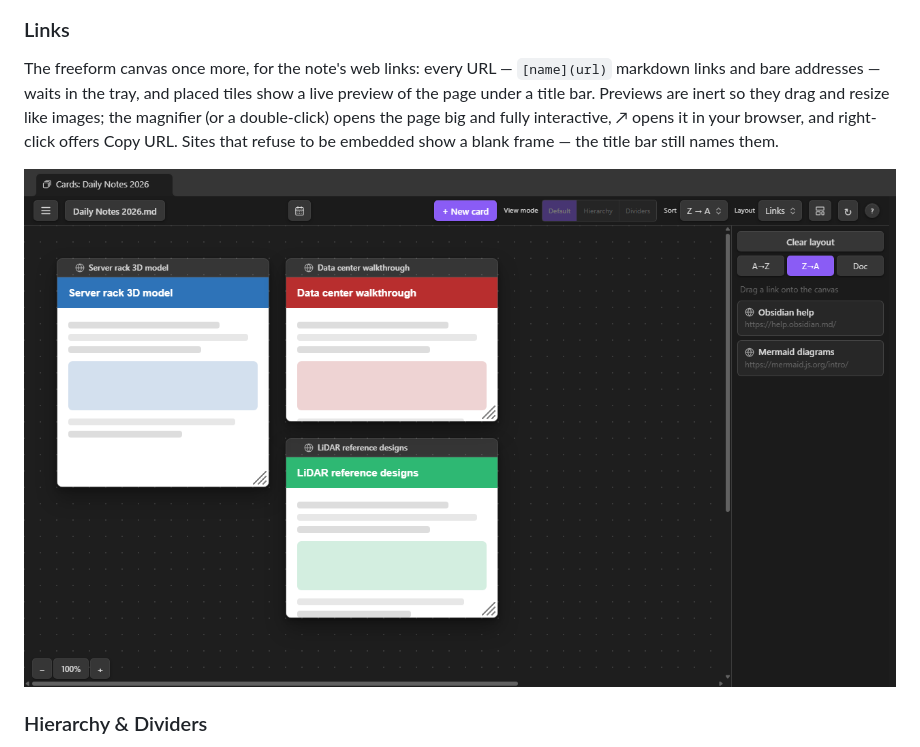
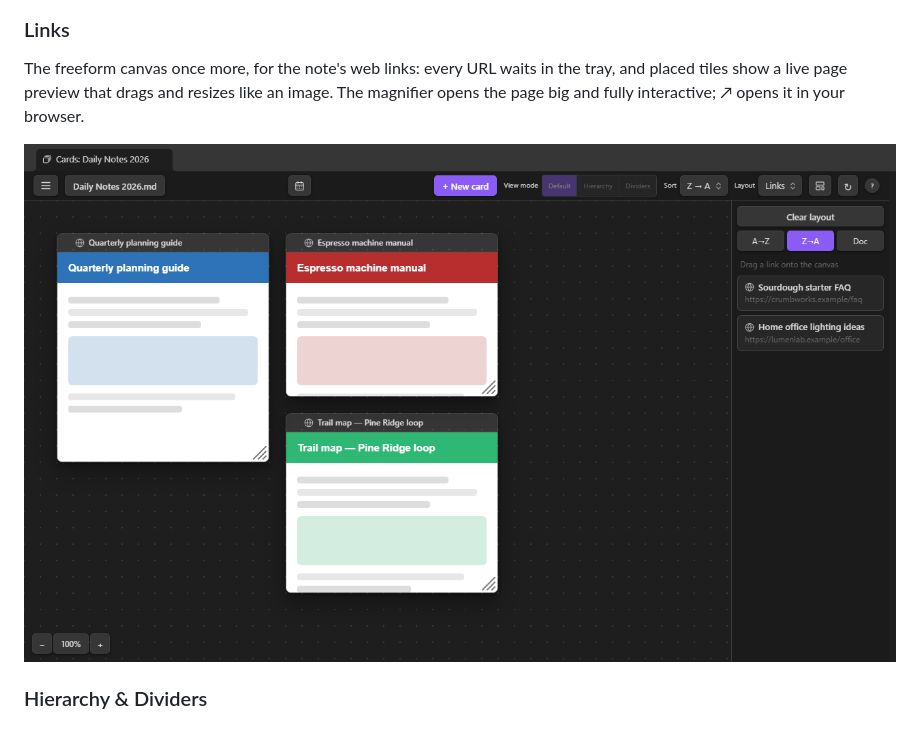
Before and after one commit to jordanlong121/singlefilesectioncards, a Markdown page: README.md, the part around the change. GitHub-like rendering; pictures changed too: screenshots/links.png.

Commit message:
README: shorter Links section; fictional links screenshot
Co-Authored-By: Claude Fable 5 <noreply@anthropic.com>

```diff
--- a/README.md
+++ b/README.md
@@ -118,12 +118,9 @@ create its card. Like the Calendar, it needs date headings.
 
 ### Links
 
-The freeform canvas once more, for the note's web links: every URL — `[name](url)` markdown links
-and bare addresses — waits in the tray, and placed tiles show a live preview of the
-page under a title bar. Previews are inert so they drag and resize like images; the
-magnifier (or a double-click) opens the page big and fully interactive, ↗ opens it in
-your browser, and right-click offers Copy URL. Sites that refuse to be embedded show
-a blank frame — the title bar still names them.
+The freeform canvas once more, for the note's web links: every URL waits in the tray,
+and placed tiles show a live page preview that drags and resizes like an image. The
+magnifier opens the page big and fully interactive; ↗ opens it in your browser.
 
 ![Links](screenshots/links.png)
 
```
Also changed, not shown: 1 other file.
